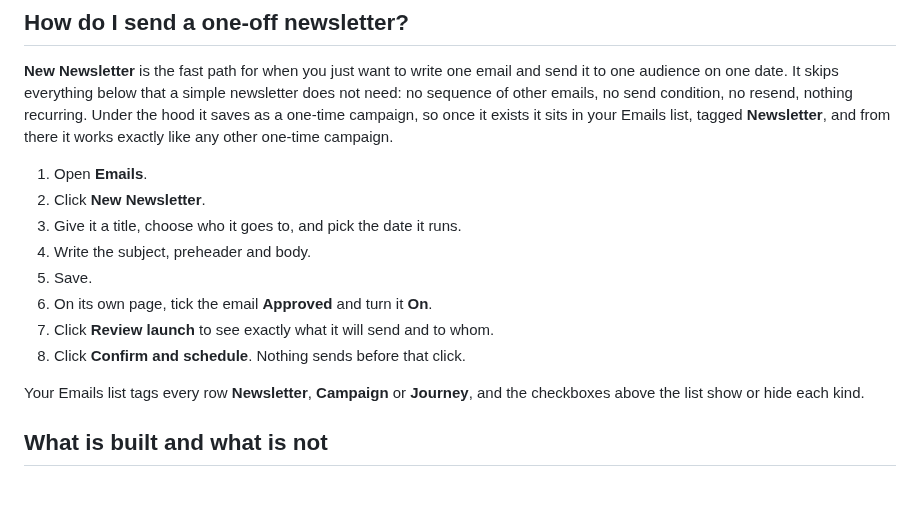
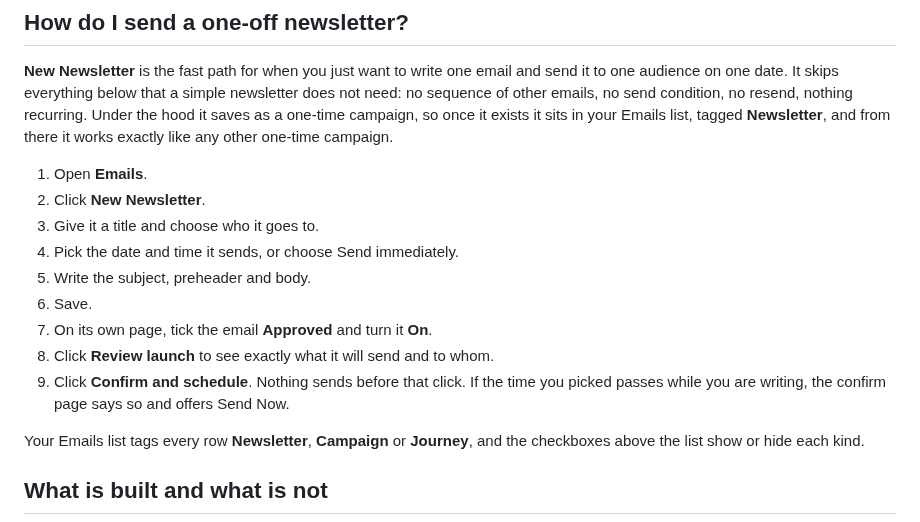
Before and after one commit to gnyrd/twy-overview, a Markdown page: docs/user-guide/campaigns.md, the part around the change. GitHub-like rendering; blank space fills up the shorter version.

Commit message:
docs: regenerate campaigns page (two delivery choices, Send Now)

```diff
--- a/docs/user-guide/campaigns.md
+++ b/docs/user-guide/campaigns.md
@@ -12,12 +12,13 @@ Open [https://classes.tiffanywoodyoga.com/journeys](https://classes.tiffanywoody
 
 1. Open **Emails**.
 2. Click **New Newsletter**.
-3. Give it a title, choose who it goes to, and pick the date it runs.
-4. Write the subject, preheader and body.
-5. Save.
-6. On its own page, tick the email **Approved** and turn it **On**.
-7. Click **Review launch** to see exactly what it will send and to whom.
-8. Click **Confirm and schedule**. Nothing sends before that click.
+3. Give it a title and choose who it goes to.
+4. Pick the date and time it sends, or choose Send immediately.
+5. Write the subject, preheader and body.
+6. Save.
+7. On its own page, tick the email **Approved** and turn it **On**.
+8. Click **Review launch** to see exactly what it will send and to whom.
+9. Click **Confirm and schedule**. Nothing sends before that click. If the time you picked passes while you are writing, the confirm page says so and offers Send Now.
 
 Your Emails list tags every row **Newsletter**, **Campaign** or **Journey**, and the checkboxes above the list show or hide each kind.
 
```
